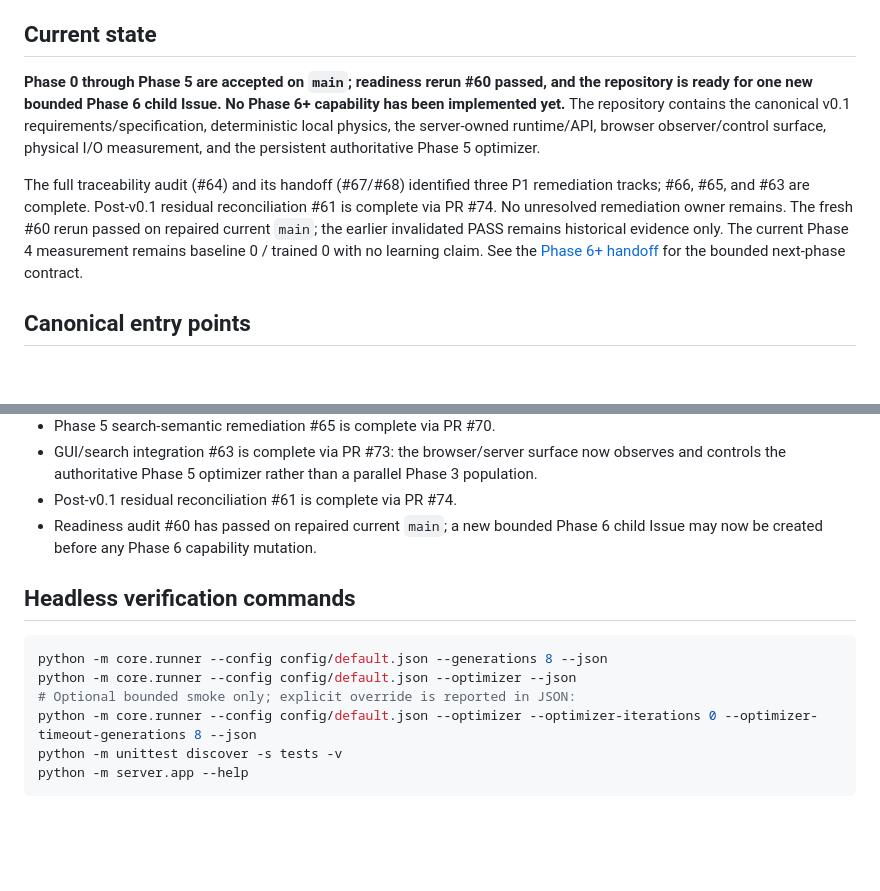
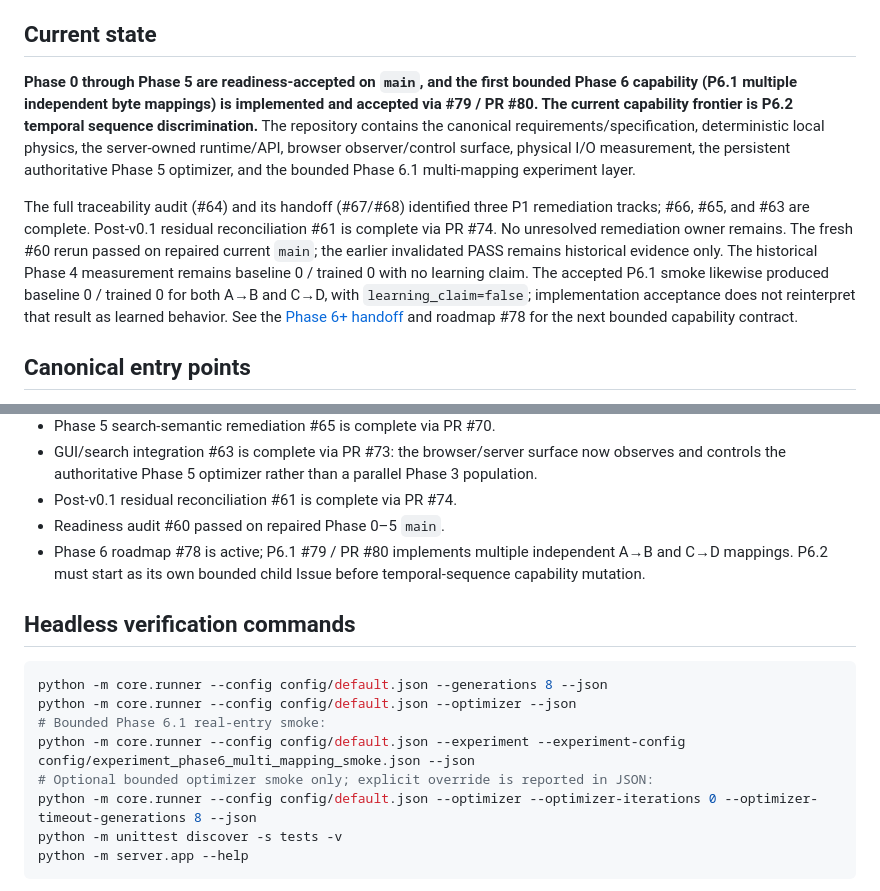
Before and after one commit to kinoko34077/UniverseGenome, a Markdown page: README.md, 2 parts joined by grey strips. Drawn GitHub-style; blank space fills up the shorter version.

Commit message:
docs: project accepted Phase 6.1 state (#79)

````diff
--- a/README.md
+++ b/README.md
@@ -6,19 +6,24 @@ The inner system is intended to learn through deterministic time evolution of an
 
 ## Current state
 
-**Phase 0 through Phase 5 are accepted on `main`; readiness rerun #60 passed,
-and the repository is ready for one new bounded Phase 6 child Issue. No Phase 6+
-capability has been implemented yet.** The repository
-contains the canonical v0.1 requirements/specification, deterministic local
-physics, the server-owned runtime/API, browser observer/control surface,
-physical I/O measurement, and the persistent authoritative Phase 5 optimizer.
+**Phase 0 through Phase 5 are readiness-accepted on `main`, and the first
+bounded Phase 6 capability (P6.1 multiple independent byte mappings) is
+implemented and accepted via #79 / PR #80. The current capability frontier is
+P6.2 temporal sequence discrimination.** The repository contains the canonical
+requirements/specification, deterministic local physics, the server-owned
+runtime/API, browser observer/control surface, physical I/O measurement, the
+persistent authoritative Phase 5 optimizer, and the bounded Phase 6.1
+multi-mapping experiment layer.
 
 The full traceability audit (#64) and its handoff (#67/#68) identified three
 P1 remediation tracks; #66, #65, and #63 are complete. Post-v0.1 residual
 reconciliation #61 is complete via PR #74. No unresolved remediation owner remains. The fresh #60 rerun passed on repaired
-current `main`; the earlier invalidated PASS remains historical evidence only. The current Phase 4
-measurement remains baseline 0 / trained 0 with no learning claim. See the
-[Phase 6+ handoff](docs/PHASE6_HANDOFF.md) for the bounded next-phase contract.
+current `main`; the earlier invalidated PASS remains historical evidence only. The historical Phase 4 measurement remains baseline 0 / trained 0 with no
+learning claim. The accepted P6.1 smoke likewise produced baseline 0 / trained
+0 for both A→B and C→D, with `learning_claim=false`; implementation acceptance
+does not reinterpret that result as learned behavior. See the
+[Phase 6+ handoff](docs/PHASE6_HANDOFF.md) and roadmap #78 for the next bounded
+capability contract.
 
 ## Canonical entry points
 
@@ -63,15 +68,19 @@ measurement remains baseline 0 / trained 0 with no learning claim. See the
   now observes and controls the authoritative Phase 5 optimizer rather than a
   parallel Phase 3 population.
 - Post-v0.1 residual reconciliation #61 is complete via PR #74.
-- Readiness audit #60 has passed on repaired current `main`; a new bounded
-  Phase 6 child Issue may now be created before any Phase 6 capability mutation.
+- Readiness audit #60 passed on repaired Phase 0–5 `main`.
+- Phase 6 roadmap #78 is active; P6.1 #79 / PR #80 implements multiple
+  independent A→B and C→D mappings. P6.2 must start as its own bounded child
+  Issue before temporal-sequence capability mutation.
 
 ## Headless verification commands
 
 ```bash
 python -m core.runner --config config/default.json --generations 8 --json
 python -m core.runner --config config/default.json --optimizer --json
-# Optional bounded smoke only; explicit override is reported in JSON:
+# Bounded Phase 6.1 real-entry smoke:
+python -m core.runner --config config/default.json --experiment --experiment-config config/experiment_phase6_multi_mapping_smoke.json --json
+# Optional bounded optimizer smoke only; explicit override is reported in JSON:
 python -m core.runner --config config/default.json --optimizer --optimizer-iterations 0 --optimizer-timeout-generations 8 --json
 python -m unittest discover -s tests -v
 python -m server.app --help
````
